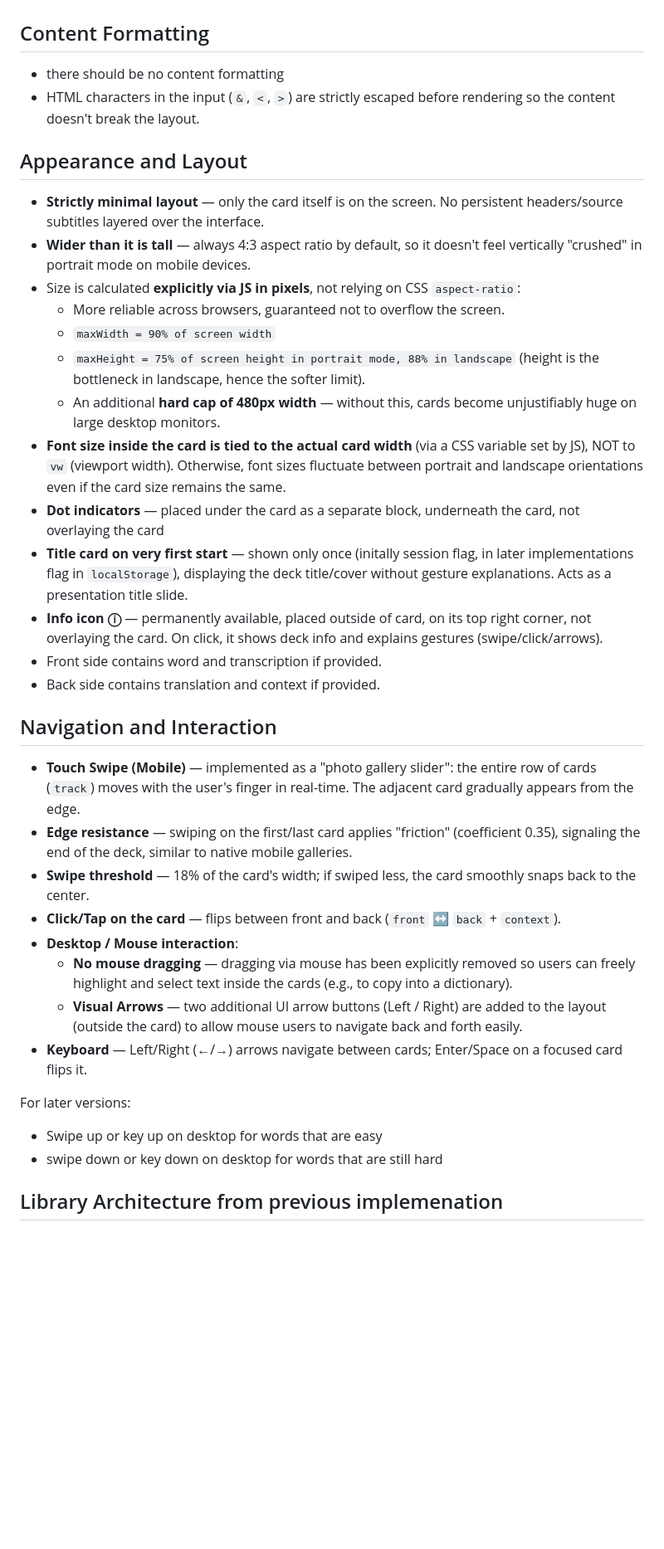
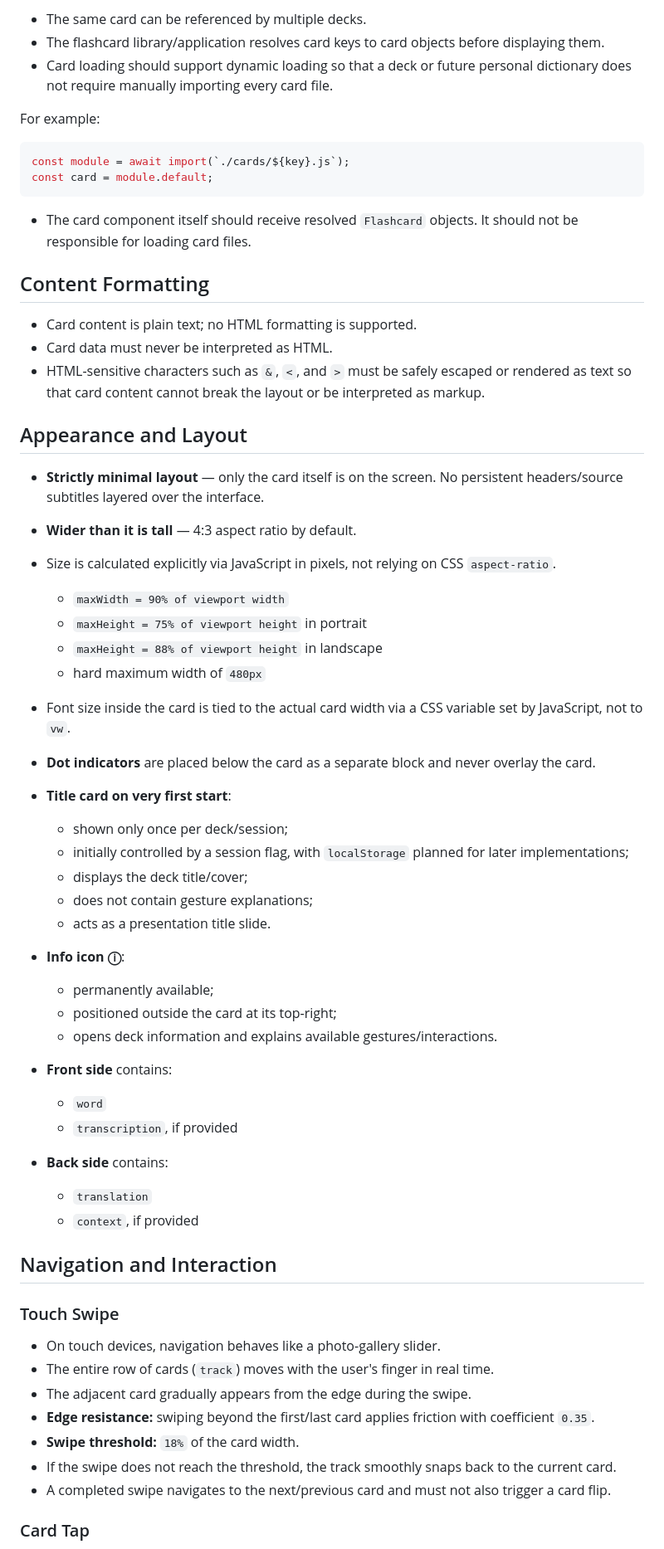
Before and after one commit to funnygerman/flashcards, a Markdown page: reuirements.md, the part around one of its changes. Shown at 83% size. GitHub-like rendering; blank space fills up the shorter version.

Commit message:
Update reuirements.md
Did changes with chatgpt

````diff
--- a/reuirements.md
+++ b/reuirements.md
@@ -31,38 +87,66 @@ For each source word, meanings are assigned sequential numeric identifiers start
+* The same card can be referenced by multiple decks.
+* The flashcard library/application resolves card keys to card objects before displaying them.
+* Card loading should support dynamic loading so that a deck or future personal dictionary does not require manually importing every card file.
+
+For example:
+
+```javascript
+const module = await import(`./cards/${key}.js`);
+const card = module.default;
+```
+
+* The card component itself should receive resolved `Flashcard` objects. It should not be responsible for loading card files.
 
 ## Content Formatting
-- there should be no content formatting
-- HTML characters in the input (`&`, `<`, `>`) are strictly escaped before rendering so the content doesn't break the layout.
+
+* Card content is plain text; no HTML formatting is supported.
+* Card data must never be interpreted as HTML.
+* HTML-sensitive characters such as `&`, `<`, and `>` must be safely escaped or rendered as text so that card content cannot break the layout or be interpreted as markup.
 
 ## Appearance and Layout
 
-- **Strictly minimal layout** — only the card itself is on the screen. No persistent headers/source subtitles layered over the interface.
-- **Wider than it is tall** — always 4:3 aspect ratio by default, so it doesn't feel vertically "crushed" in portrait mode on mobile devices.
-- Size is calculated **explicitly via JS in pixels**, not relying on CSS `aspect-ratio`:
-  - More reliable across browsers, guaranteed not to overflow the screen.
-  - `maxWidth = 90% of screen width`
-  - `maxHeight = 75% of screen height in portrait mode, 88% in landscape` (height is the bottleneck in landscape, hence the softer limit).
-  - An additional **hard cap of 480px width** — without this, cards become unjustifiably huge on large desktop monitors.
-- **Font size inside the card is tied to the actual card width** (via a CSS variable set by JS), NOT to `vw` (viewport width). Otherwise, font sizes fluctuate between portrait and landscape orientations even if the card size remains the same.
-- **Dot indicators** — placed under the card as a separate block, underneath the card, not overlaying the card
-- **Title card on very first start** — shown only once (initally session flag, in later implementations flag in `localStorage`), displaying the deck title/cover without gesture explanations. Acts as a presentation title slide.
-- **Info icon ⓘ** — permanently available, placed outside of card, on its top right corner, not overlaying the card. On click, it shows deck info and explains gestures (swipe/click/arrows).
-- Front side contains word and transcription if provided.
-- Back side contains translation and context if provided.
+* **Strictly minimal layout** — only the card itself is on the screen. No persistent headers/source subtitles layered over the interface.
+* **Wider than it is tall** — 4:3 aspect ratio by default.
+* Size is calculated explicitly via JavaScript in pixels, not relying on CSS `aspect-ratio`.
+
+  * `maxWidth = 90% of viewport width`
+  * `maxHeight = 75% of viewport height` in portrait
+  * `maxHeight = 88% of viewport height` in landscape
+  * hard maximum width of `480px`
+* Font size inside the card is tied to the actual card width via a CSS variable set by JavaScript, not to `vw`.
+* **Dot indicators** are placed below the card as a separate block and never overlay the card.
+* **Title card on very first start**:
+
+  * shown only once per deck/session;
+  * initially controlled by a session flag, with `localStorage` planned for later implementations;
+  * displays the deck title/cover;
+  * does not contain gesture explanations;
+  * acts as a presentation title slide.
+* **Info icon ⓘ**:
+
+  * permanently available;
+  * positioned outside the card at its top-right;
+  * opens deck information and explains available gestures/interactions.
+* **Front side** contains:
+
+  * `word`
+  * `transcription`, if provided
+* **Back side** contains:
+
+  * `translation`
+  * `context`, if provided
 
 ## Navigation and Interaction
 
-- **Touch Swipe (Mobile)** — implemented as a "photo gallery slider": the entire row of cards (`track`) moves with the user's finger in real-time. The adjacent card gradually appears from the edge.
-- **Edge resistance** — swiping on the first/last card applies "friction" (coefficient 0.35), signaling the end of the deck, similar to native mobile galleries.
-- **Swipe threshold** — 18% of the card's width; if swiped less, the card smoothly snaps back to the center.
-- **Click/Tap on the card** — flips between front and back (`front` ↔ `back` + `context`).
-- **Desktop / Mouse interaction**:
-  - **No mouse dragging** — dragging via mouse has been explicitly removed so users can freely highlight and select text inside the cards (e.g., to copy into a dictionary).
-  - **Visual Arrows** — two additional UI arrow buttons (Left / Right) are added to the layout (outside the card) to allow mouse users to navigate back and forth easily.
-- **Keyboard** — Left/Right (←/→) arrows navigate between cards; Enter/Space on a focused card flips it.
+### Touch Swipe
 
-For later versions:
-- Swipe up or key up on desktop for words that are easy
-- swipe down or key down on desktop for words that are still hard
+* On touch devices, navigation behaves like a photo-gallery slider.
+* The entire row of cards (`track`) moves with the user's finger in real time.
+* The adjacent card gradually appears from the edge during the swipe.
+* **Edge resistance:** swiping beyond the first/last card applies friction with coefficient `0.35`.
+* **Swipe threshold:** `18%` of the card width.
+* If the swipe does not reach the threshold, the track smoothly snaps back to the current card.
+* A completed swipe navigates to the next/previous card and must not also trigger a card flip.
 
-## Library Architecture from previous implemenation
+### Card Tap
 
````
Also changed, not shown: other parts of reuirements.md (+167 -51 lines).
